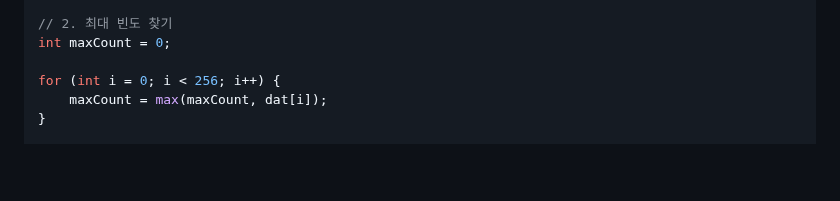
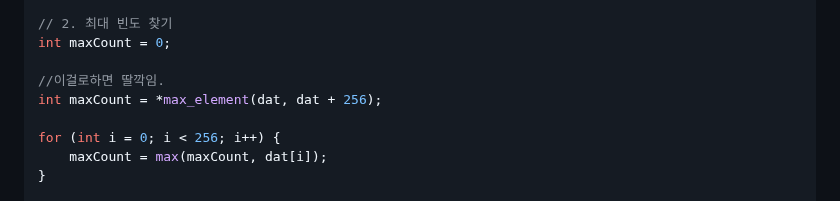
Before and after one commit to Carpediem324/Algorithm, a Markdown page: README.md, the part around the change. Drawn GitHub-style; blank space fills up the shorter version.

Commit message:
max_element(시작주소,끝주소)

```diff
--- a/README.md
+++ b/README.md
@@ -70,6 +70,9 @@ for (char c : str) {
 
 // 2. 최대 빈도 찾기
 int maxCount = 0;
+
+//이걸로하면 딸깍임.
+int maxCount = *max_element(dat, dat + 256);
 
 for (int i = 0; i < 256; i++) {
     maxCount = max(maxCount, dat[i]);
```
